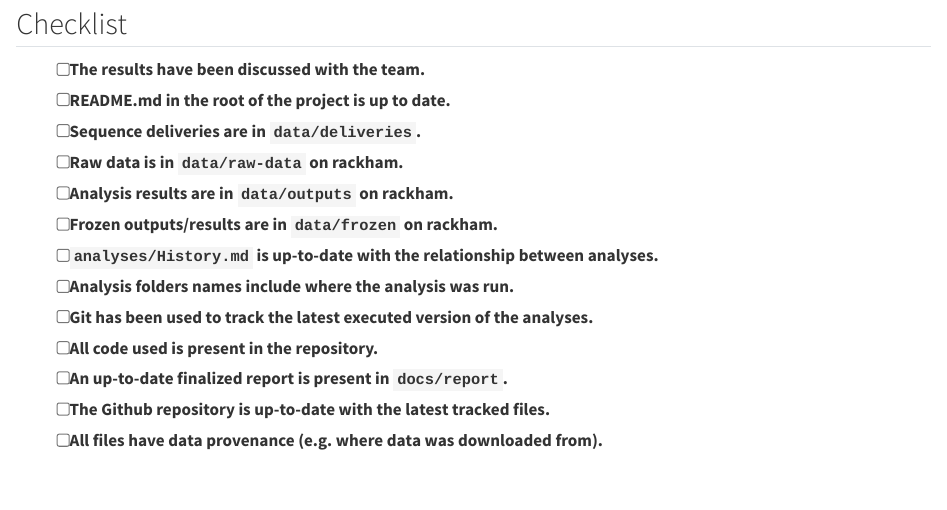
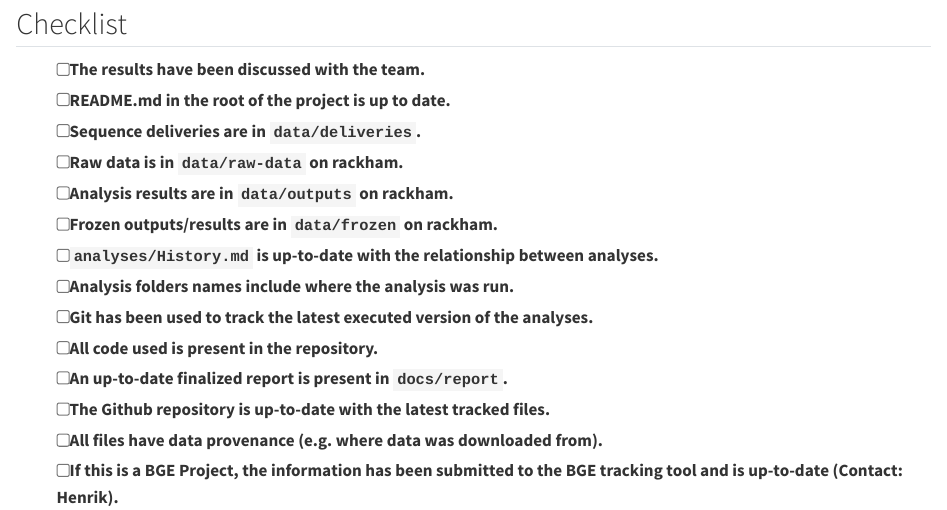
Before and after one commit to NBISweden/assembly-project-template, a Quarto document (docs/gh-pages/close.qmd): the page in a window 1100 px wide, from 110 px down. Rendered offline with R 4.5, knitr and Pandoc in place of Quarto, with nearby package versions.

Commit message:
Add BGE projects to COPO in closing (#7)
* Add BGE projects to COPO in closing

* Resolve Henriks comments

```diff
--- a/docs/gh-pages/close.qmd
+++ b/docs/gh-pages/close.qmd
@@ -17,3 +17,4 @@ Analyses have been completed.
 - [ ] An up-to-date finalized report is present in `docs/report`.
 - [ ] The Github repository is up-to-date with the latest tracked files.
 - [ ] All files have data provenance (e.g. where data was downloaded from).
+- [ ] If this is a BGE Project, the information has been submitted to the BGE tracking tool and is up-to-date (Contact: Henrik).
```
